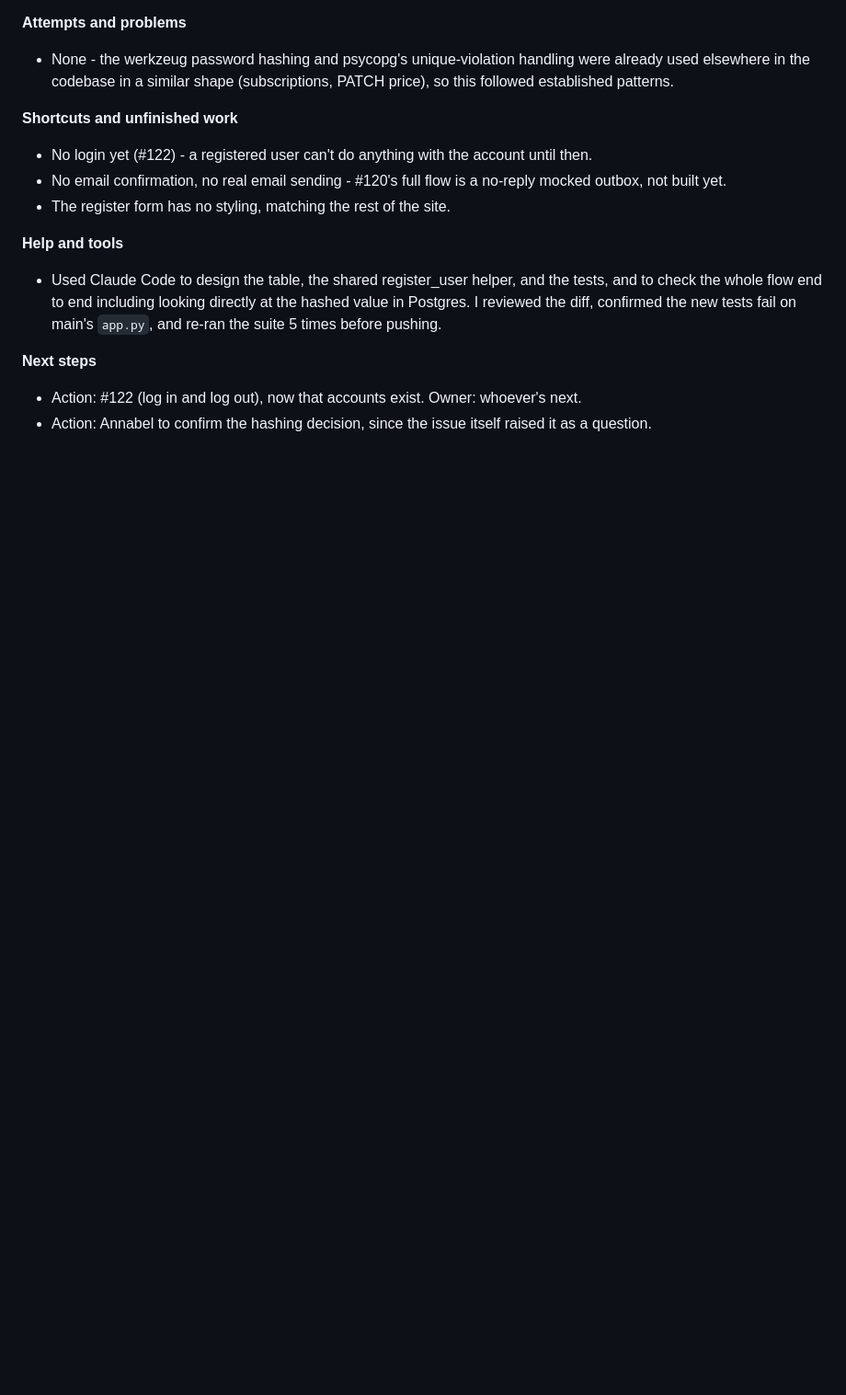
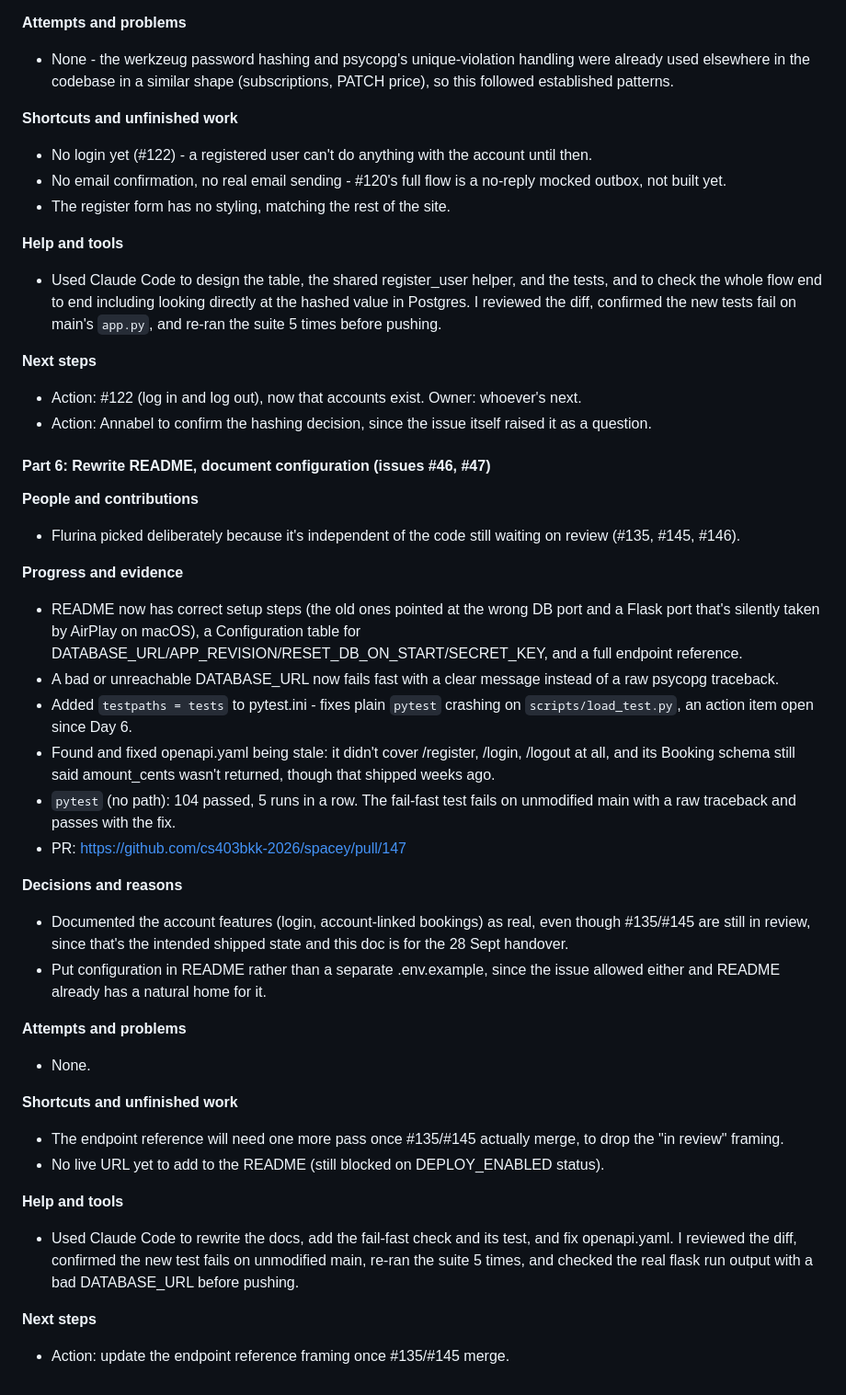
Before and after one commit to cs403bkk-2026/spacey, a Markdown page: STARTUP_LOG.md, the part around the change. Shown at 92% size. Drawn GitHub-style; blank space fills up the shorter version.

Commit message:
Add Day 9 log: README and env docs

```diff
--- a/STARTUP_LOG.md
+++ b/STARTUP_LOG.md
@@ -1047,3 +1047,35 @@ copy-pasting the same four queries into a second route.
 **Next steps**
 - Action: #122 (log in and log out), now that accounts exist. Owner: whoever's next.
 - Action: Annabel to confirm the hashing decision, since the issue itself raised it as a question.
+
+
+
+#### Part 6: Rewrite README, document configuration (issues #46, #47)
+
+**People and contributions**
+- Flurina picked deliberately because it's independent of the code still waiting on review (#135, #145, #146).
+
+**Progress and evidence**
+- README now has correct setup steps (the old ones pointed at the wrong DB port and a Flask port that's silently taken by AirPlay on macOS), a Configuration table for DATABASE_URL/APP_REVISION/RESET_DB_ON_START/SECRET_KEY, and a full endpoint reference.
+- A bad or unreachable DATABASE_URL now fails fast with a clear message instead of a raw psycopg traceback.
+- Added `testpaths = tests` to pytest.ini - fixes plain `pytest` crashing on `scripts/load_test.py`, an action item open since Day 6.
+- Found and fixed openapi.yaml being stale: it didn't cover /register, /login, /logout at all, and its Booking schema still said amount_cents wasn't returned, though that shipped weeks ago.
+- `pytest` (no path): 104 passed, 5 runs in a row. The fail-fast test fails on unmodified main with a raw traceback and passes with the fix.
+- PR: https://github.com/cs403bkk-2026/spacey/pull/147
+
+**Decisions and reasons**
+- Documented the account features (login, account-linked bookings) as real, even though #135/#145 are still in review, since that's the intended shipped state and this doc is for the 28 Sept handover.
+- Put configuration in README rather than a separate .env.example, since the issue allowed either and README already has a natural home for it.
+
+**Attempts and problems**
+- None.
+
+**Shortcuts and unfinished work**
+- The endpoint reference will need one more pass once #135/#145 actually merge, to drop the "in review" framing.
+- No live URL yet to add to the README (still blocked on DEPLOY_ENABLED status).
+
+**Help and tools**
+- Used Claude Code to rewrite the docs, add the fail-fast check and its test, and fix openapi.yaml. I reviewed the diff, confirmed the new test fails on unmodified main, re-ran the suite 5 times, and checked the real flask run output with a bad DATABASE_URL before pushing.
+
+**Next steps**
+- Action: update the endpoint reference framing once #135/#145 merge.
```
